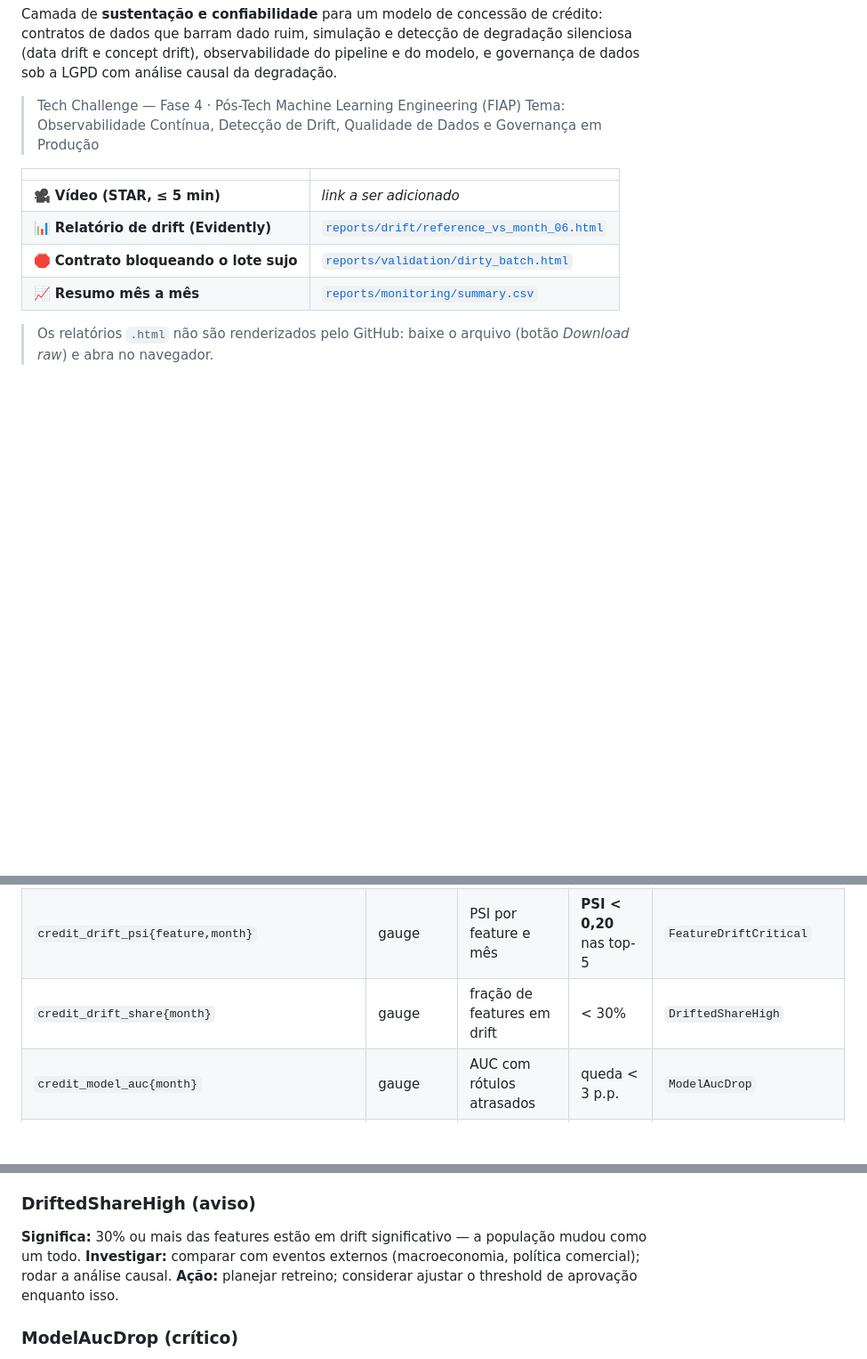
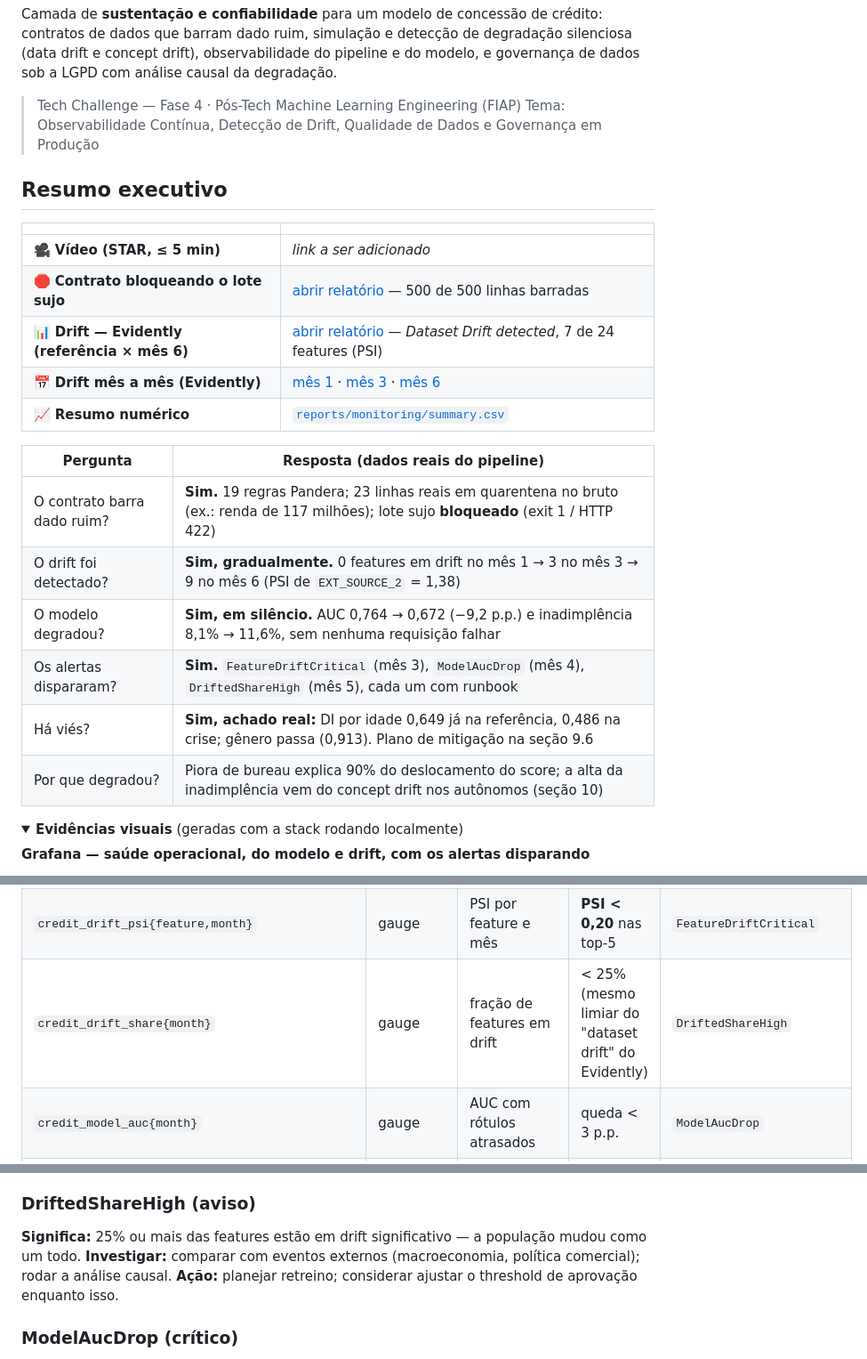
Before and after one commit to tsrizzi/credit-guard, a Markdown page: README.md, 3 parts joined by grey strips. Shown at 89% size. GitHub-like rendering; blank space fills up the shorter version.

```diff
--- a/README.md
+++ b/README.md
@@ -8,12 +8,27 @@ causal da degradação.
 > Tech Challenge — Fase 4 · Pós-Tech Machine Learning Engineering (FIAP)
 > Tema: Observabilidade Contínua, Detecção de Drift, Qualidade de Dados e Governança em Produção
 
+## Resumo executivo
+
 | | |
 |---|---|
 | 🎥 **Vídeo (STAR, ≤ 5 min)** | _link a ser adicionado_ |
-| 📊 **Relatório de drift (Evidently)** | [`reports/drift/reference_vs_month_06.html`](reports/drift/reference_vs_month_06.html) |
-| 🛑 **Contrato bloqueando o lote sujo** | [`reports/validation/dirty_batch.html`](reports/validation/dirty_batch.html) |
-| 📈 **Resumo mês a mês** | [`reports/monitoring/summary.csv`](reports/monitoring/summary.csv) |
+| 🛑 **Contrato bloqueando o lote sujo** | [abrir relatório](https://raw.githack.com/tsrizzi/credit-guard/main/reports/validation/dirty_batch.html) — 500 de 500 linhas barradas |
+| 📊 **Drift — Evidently (referência × mês 6)** | [abrir relatório](https://raw.githack.com/tsrizzi/credit-guard/main/reports/drift/reference_vs_month_06.html) — *Dataset Drift detected*, 7 de 24 features (PSI) |
+| 📅 **Drift mês a mês (Evidently)** | [mês 1](https://raw.githack.com/tsrizzi/credit-guard/main/reports/monitoring/month_01/drift_report.html) · [mês 3](https://raw.githack.com/tsrizzi/credit-guard/main/reports/monitoring/month_03/drift_report.html) · [mês 6](https://raw.githack.com/tsrizzi/credit-guard/main/reports/monitoring/month_06/drift_report.html) |
+| 📈 **Resumo numérico** | [`reports/monitoring/summary.csv`](reports/monitoring/summary.csv) |
 
-> Os relatórios `.html` não são renderizados pelo GitHub: baixe o arquivo (botão *Download raw*)
-> e abra no navegador.
+| Pergunta | Resposta (dados reais do pipeline) |
+|---|---|
+| O contrato barra dado ruim? | **Sim.** 19 regras Pandera; 23 linhas reais em quarentena no bruto (ex.: renda de 117 milhões); lote sujo **bloqueado** (exit 1 / HTTP 422) |
+| O drift foi detectado? | **Sim, gradualmente.** 0 features em drift no mês 1 → 3 no mês 3 → 9 no mês 6 (PSI de `EXT_SOURCE_2` = 1,38) |
+| O modelo degradou? | **Sim, em silêncio.** AUC 0,764 → 0,672 (−9,2 p.p.) e inadimplência 8,1% → 11,6%, sem nenhuma requisição falhar |
+| Os alertas dispararam? | **Sim.** `FeatureDriftCritical` (mês 3), `ModelAucDrop` (mês 4), `DriftedShareHigh` (mês 5), cada um com runbook |
+| Há viés? | **Sim, achado real:** DI por idade 0,649 já na referência, 0,486 na crise; gênero passa (0,913). Plano de mitigação na seção 9.6 |
+| Por que degradou? | Piora de bureau explica 90% do deslocamento do score; a alta da inadimplência vem do concept drift nos autônomos (seção 10) |
+
+<details open>
+<summary><b>Evidências visuais</b> (geradas com a stack rodando localmente)</summary>
+
+**Grafana — saúde operacional, do modelo e drift, com os alertas disparando**
+
@@ -354,7 +388,7 @@ saúde operacional → saúde do modelo → drift, com um seletor de mês.
 | `credit_pipeline_stage_duration_seconds{stage}` | gauge | duração de cada estágio | — | — |
 | `credit_pipeline_rows{stage,outcome}` | gauge | linhas aceitas / bloqueadas / geradas por estágio | — | — |
 | `credit_drift_psi{feature,month}` | gauge | PSI por feature e mês | **PSI < 0,20** nas top-5 | `FeatureDriftCritical` |
-| `credit_drift_share{month}` | gauge | fração de features em drift | < 30% | `DriftedShareHigh` |
+| `credit_drift_share{month}` | gauge | fração de features em drift | < 25% (mesmo limiar do "dataset drift" do Evidently) | `DriftedShareHigh` |
 | `credit_model_auc{month}` | gauge | AUC com rótulos atrasados | queda < 3 p.p. | `ModelAucDrop` |
 | `credit_approval_rate{month}` | gauge | taxa de aprovação | desvio < 5 p.p. | `ApprovalRateShift` |
 | `credit_fairness_di{attribute,month}` | gauge | disparate impact por gênero e faixa etária | DI ≥ 0,8 | `FairnessDisparateImpact` |
@@ -377,7 +411,7 @@ dados recentes e acompanhar `ModelAucDrop` quando os rótulos chegarem.
 
 <a id="runbook-drifted-share-high"></a>
 ### DriftedShareHigh (aviso)
-**Significa:** 30% ou mais das features estão em drift significativo — a população mudou como um todo.
+**Significa:** 25% ou mais das features estão em drift significativo — a população mudou como um todo.
 **Investigar:** comparar com eventos externos (macroeconomia, política comercial); rodar a análise causal.
 **Ação:** planejar retreino; considerar ajustar o threshold de aprovação enquanto isso.
 
```
Also changed, not shown: other parts of README.md (+24 -5 lines), docs/video_script.md (+1 -1 lines), docs/images/contract_dirty_batch.png (added), docs/images/evidently_drift_month06.png (added), docs/images/grafana_dashboard.png (added), docs/images/mlflow_monitoring_runs.png (added), docs/images/prometheus_alerts.png (added).
